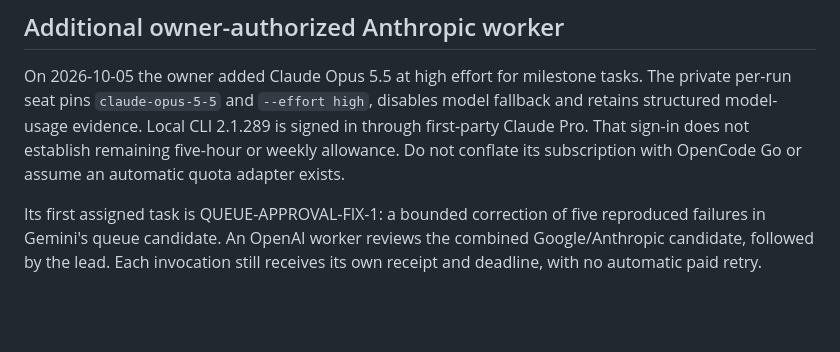
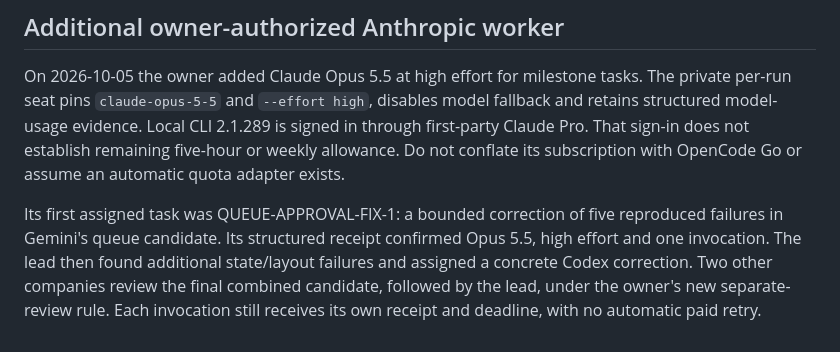
Before and after one commit to danielmevit/frugal-flock, a Markdown page: docs/PROVIDER-CAPACITY.md, the part around the change. Rendered like a GitHub page; blank space fills up the shorter version.

```diff
--- a/docs/PROVIDER-CAPACITY.md
+++ b/docs/PROVIDER-CAPACITY.md
@@ -116,7 +116,10 @@ CLI 2.1.289 is signed in through first-party Claude Pro. That sign-in does
 not establish remaining five-hour or weekly allowance. Do not conflate its
 subscription with OpenCode Go or assume an automatic quota adapter exists.
 
-Its first assigned task is QUEUE-APPROVAL-FIX-1: a bounded correction of five
-reproduced failures in Gemini's queue candidate. An OpenAI worker reviews the
-combined Google/Anthropic candidate, followed by the lead. Each invocation
-still receives its own receipt and deadline, with no automatic paid retry.
+Its first assigned task was QUEUE-APPROVAL-FIX-1: a bounded correction of five
+reproduced failures in Gemini's queue candidate. Its structured receipt
+confirmed Opus 5.5, high effort and one invocation. The lead then found
+additional state/layout failures and assigned a concrete Codex correction.
+Two other companies review the final combined candidate, followed by the
+lead, under the owner's new separate-review rule. Each invocation still
+receives its own receipt and deadline, with no automatic paid retry.
```
Also changed, not shown: docs/NEXT-MILESTONE-CONTRACTS.md (+18 -0 lines).
